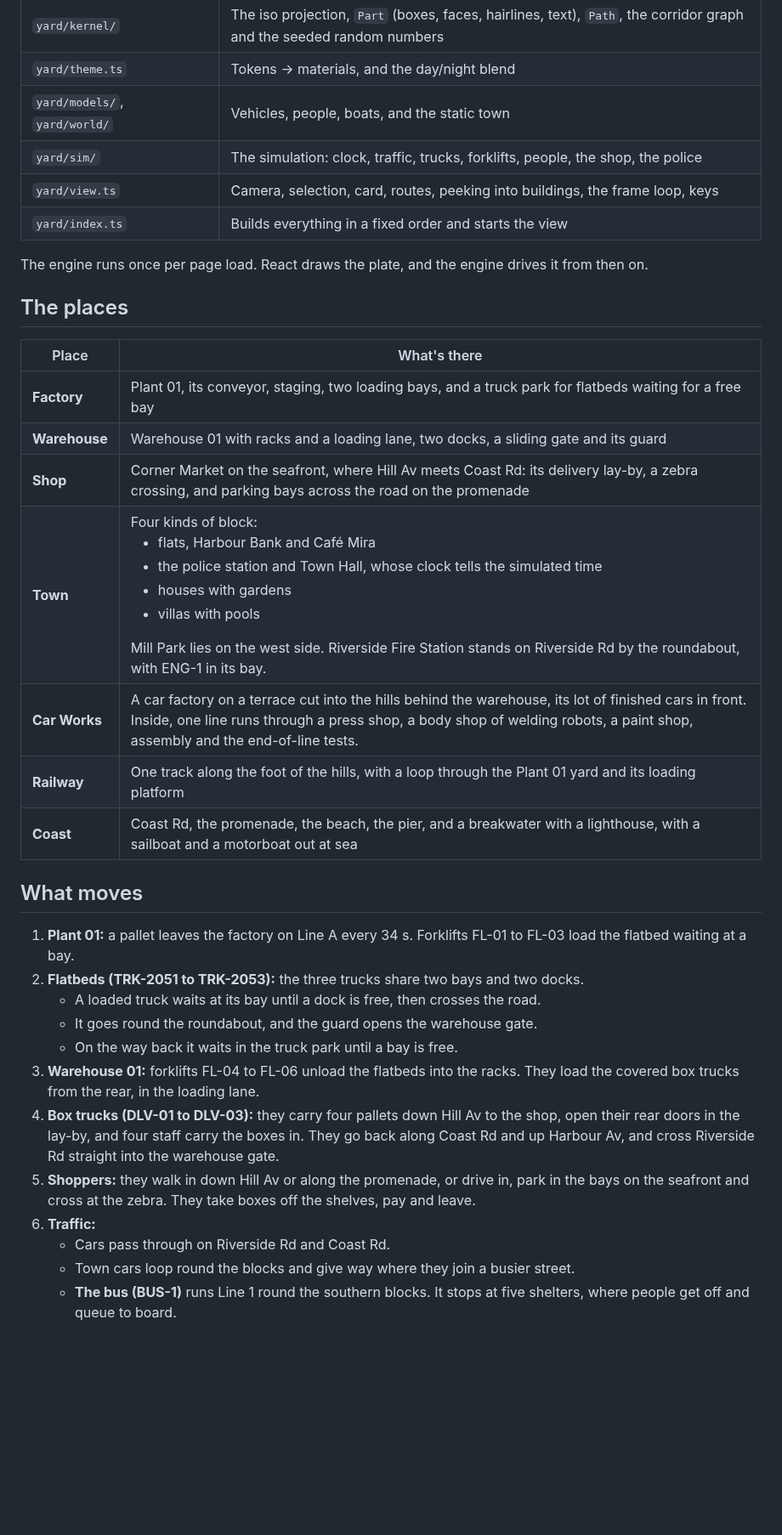
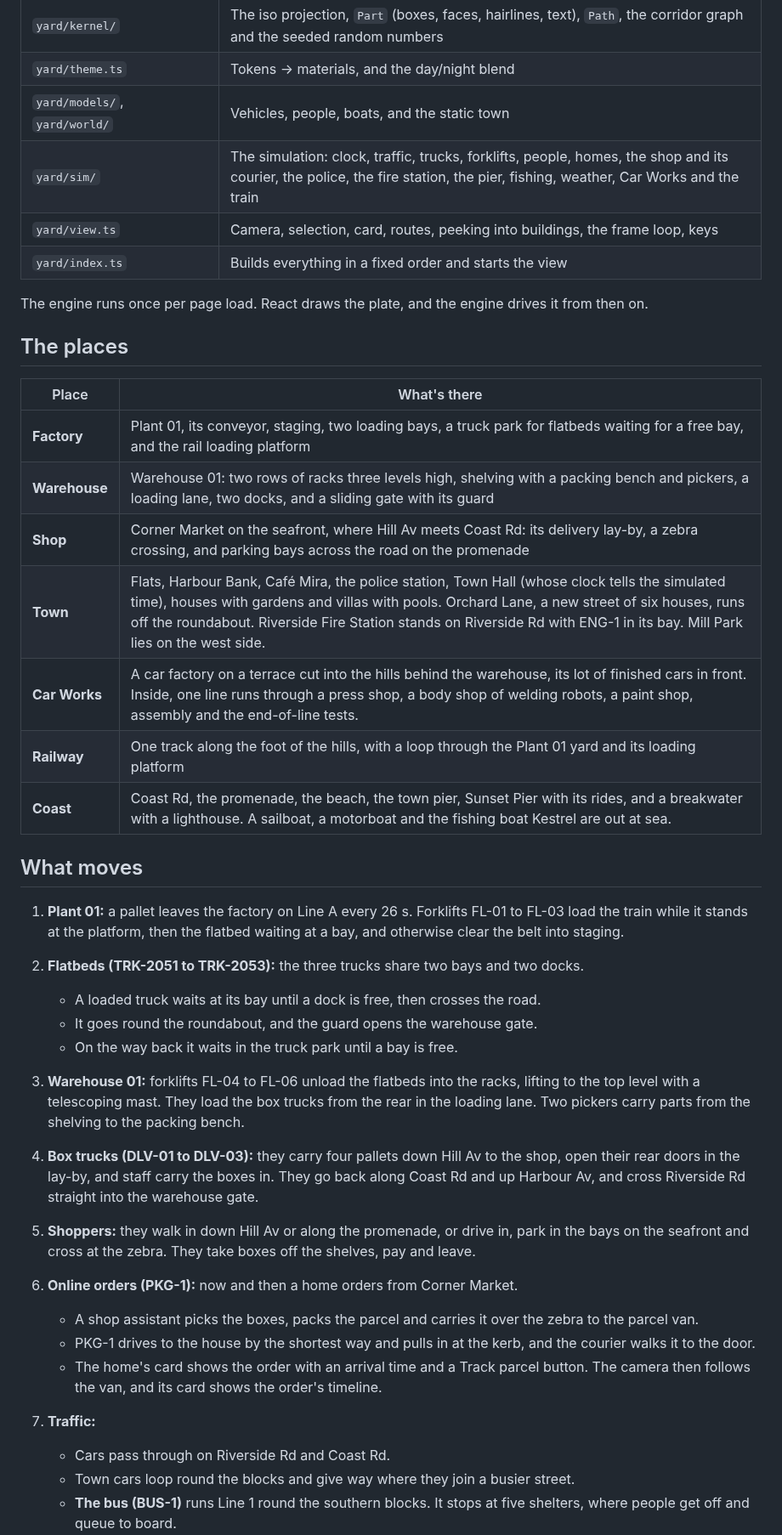
Before and after one commit to Khalidabdi1/factory, a Markdown page: README.md, the part around one of its changes. Shown at 85% size. Drawn GitHub-style; blank space fills up the shorter version.

```diff
--- a/README.md
+++ b/README.md
@@ -31,7 +31,7 @@ To build the site, run `npm run build`. It writes plain HTML and JS to `out/`, s
 | `yard/kernel/` | The iso projection, `Part` (boxes, faces, hairlines, text), `Path`, the corridor graph and the seeded random numbers |
 | `yard/theme.ts` | Tokens → materials, and the day/night blend |
 | `yard/models/`, `yard/world/` | Vehicles, people, boats, and the static town |
-| `yard/sim/` | The simulation: clock, traffic, trucks, forklifts, people, the shop, the police |
+| `yard/sim/` | The simulation: clock, traffic, trucks, forklifts, people, homes, the shop and its courier, the police, the fire station, the pier, fishing, weather, Car Works and the train |
 | `yard/view.ts` | Camera, selection, card, routes, peeking into buildings, the frame loop, keys |
 | `yard/index.ts` | Builds everything in a fixed order and starts the view |
 
@@ -41,25 +41,29 @@ The engine runs once per page load. React draws the plate, and the engine drives
 
 | Place | What's there |
 | --- | --- |
-| **Factory** | Plant 01, its conveyor, staging, two loading bays, and a truck park for flatbeds waiting for a free bay |
-| **Warehouse** | Warehouse 01 with racks and a loading lane, two docks, a sliding gate and its guard |
+| **Factory** | Plant 01, its conveyor, staging, two loading bays, a truck park for flatbeds waiting for a free bay, and the rail loading platform |
+| **Warehouse** | Warehouse 01: two rows of racks three levels high, shelving with a packing bench and pickers, a loading lane, two docks, and a sliding gate with its guard |
 | **Shop** | Corner Market on the seafront, where Hill Av meets Coast Rd: its delivery lay-by, a zebra crossing, and parking bays across the road on the promenade |
-| **Town** | Four kinds of block:<ul><li>flats, Harbour Bank and Café Mira</li><li>the police station and Town Hall, whose clock tells the simulated time</li><li>houses with gardens</li><li>villas with pools</li></ul>Mill Park lies on the west side. Riverside Fire Station stands on Riverside Rd by the roundabout, with ENG-1 in its bay. |
+| **Town** | Flats, Harbour Bank, Café Mira, the police station, Town Hall (whose clock tells the simulated time), houses with gardens and villas with pools. Orchard Lane, a new street of six houses, runs off the roundabout. Riverside Fire Station stands on Riverside Rd with ENG-1 in its bay. Mill Park lies on the west side. |
 | **Car Works** | A car factory on a terrace cut into the hills behind the warehouse, its lot of finished cars in front. Inside, one line runs through a press shop, a body shop of welding robots, a paint shop, assembly and the end-of-line tests. |
 | **Railway** | One track along the foot of the hills, with a loop through the Plant 01 yard and its loading platform |
-| **Coast** | Coast Rd, the promenade, the beach, the pier, and a breakwater with a lighthouse, with a sailboat and a motorboat out at sea |
+| **Coast** | Coast Rd, the promenade, the beach, the town pier, Sunset Pier with its rides, and a breakwater with a lighthouse. A sailboat, a motorboat and the fishing boat Kestrel are out at sea. |
 
 ## What moves
 
-1. **Plant 01:** a pallet leaves the factory on Line A every 34 s. Forklifts FL-01 to FL-03 load the flatbed waiting at a bay.
+1. **Plant 01:** a pallet leaves the factory on Line A every 26 s. Forklifts FL-01 to FL-03 load the train while it stands at the platform, then the flatbed waiting at a bay, and otherwise clear the belt into staging.
 2. **Flatbeds (TRK-2051 to TRK-2053):** the three trucks share two bays and two docks.
    - A loaded truck waits at its bay until a dock is free, then crosses the road.
    - It goes round the roundabout, and the guard opens the warehouse gate.
    - On the way back it waits in the truck park until a bay is free.
-3. **Warehouse 01:** forklifts FL-04 to FL-06 unload the flatbeds into the racks. They load the covered box trucks from the rear, in the loading lane.
-4. **Box trucks (DLV-01 to DLV-03):** they carry four pallets down Hill Av to the shop, open their rear doors in the lay-by, and four staff carry the boxes in. They go back along Coast Rd and up Harbour Av, and cross Riverside Rd straight into the warehouse gate.
+3. **Warehouse 01:** forklifts FL-04 to FL-06 unload the flatbeds into the racks, lifting to the top level with a telescoping mast. They load the box trucks from the rear in the loading lane. Two pickers carry parts from the shelving to the packing bench.
+4. **Box trucks (DLV-01 to DLV-03):** they carry four pallets down Hill Av to the shop, open their rear doors in the lay-by, and staff carry the boxes in. They go back along Coast Rd and up Harbour Av, and cross Riverside Rd straight into the warehouse gate.
 5. **Shoppers:** they walk in down Hill Av or along the promenade, or drive in, park in the bays on the seafront and cross at the zebra. They take boxes off the shelves, pay and leave.
-6. **Traffic:**
+6. **Online orders (PKG-1):** now and then a home orders from Corner Market.
+   - A shop assistant picks the boxes, packs the parcel and carries it over the zebra to the parcel van.
+   - PKG-1 drives to the house by the shortest way and pulls in at the kerb, and the courier walks it to the door.
+   - The home's card shows the order with an arrival time and a Track parcel button. The camera then follows the van, and its card shows the order's timeline.
+7. **Traffic:**
    - Cars pass through on Riverside Rd and Coast Rd.
    - Town cars loop round the blocks and give way where they join a busier street.
    - **The bus (BUS-1)** runs Line 1 round the southern blocks. It stops at five shelters, where people get off and queue to board.
```
Also changed, not shown: other parts of README.md (+40 -28 lines), AGENTS.md (+5 -6 lines), docs/car-works.png (added), docs/factory-yard.png.
